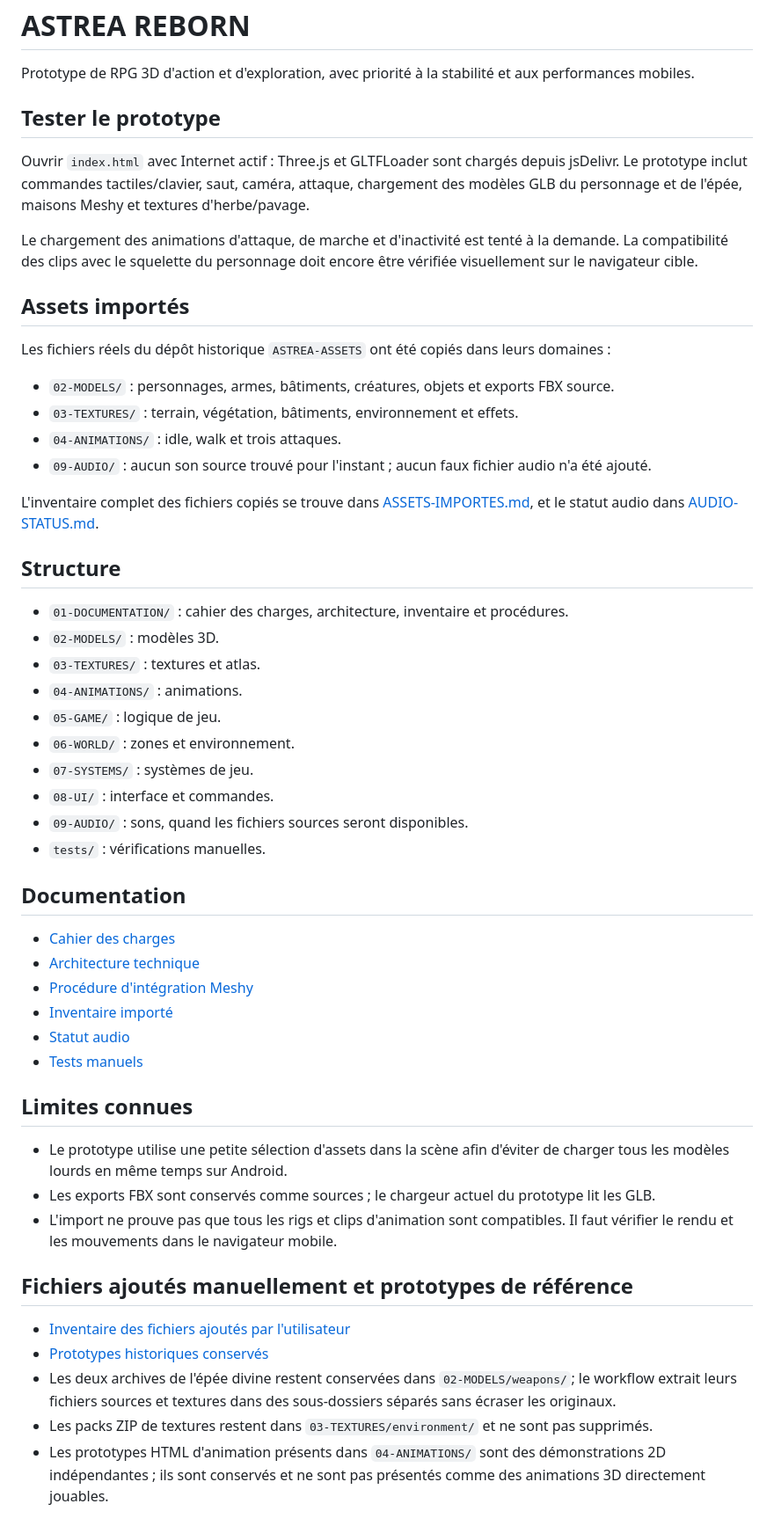
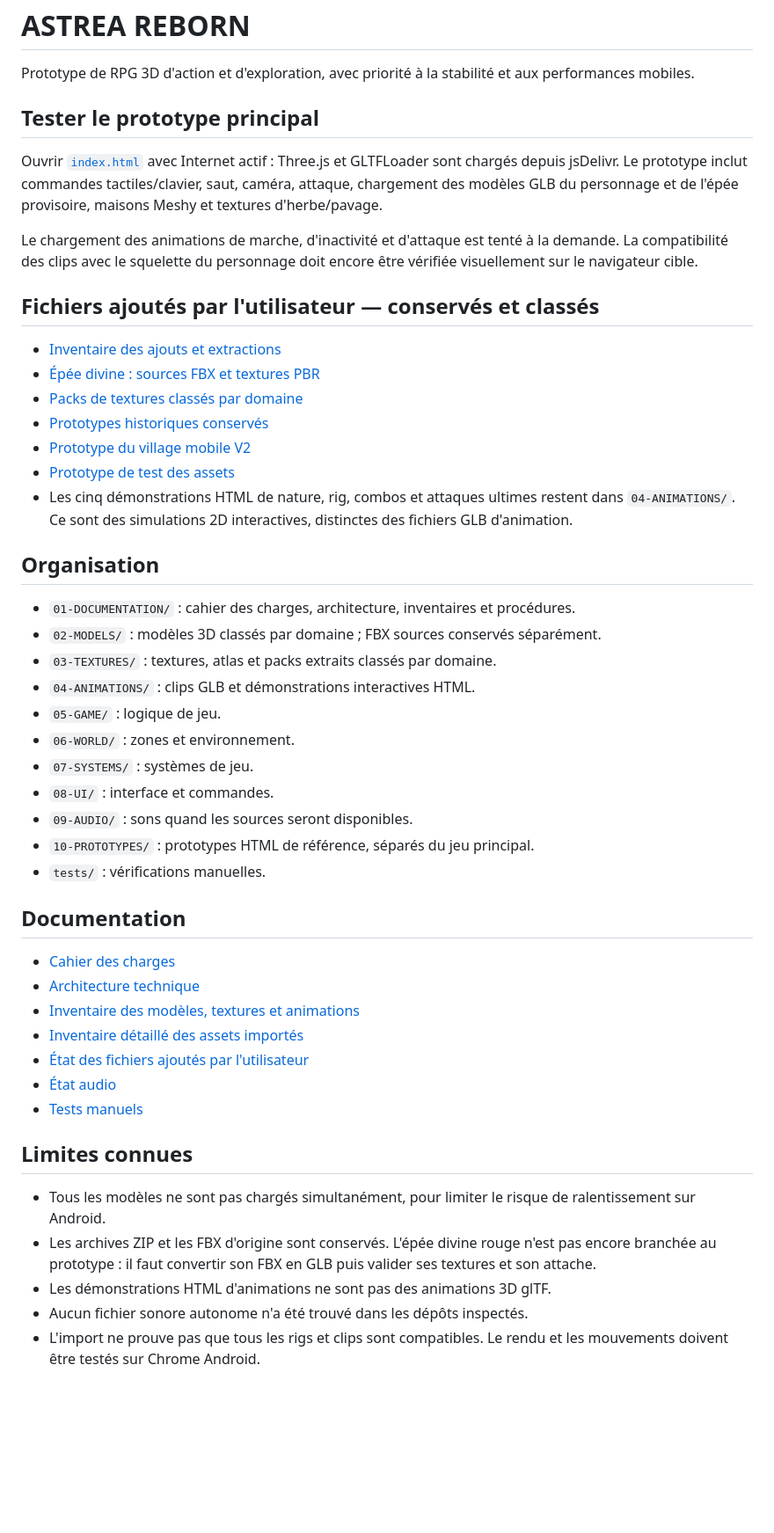
Before and after one commit to debsboni7-dot/ASTREA-REBORN, a Markdown page: README.md, the part around the change. Shown at 88% size. Rendered like a GitHub page; blank space fills up the shorter version.

Commit message:
Adapt documentation to include user-added ASTREA assets

```diff
--- a/README.md
+++ b/README.md
@@ -2,49 +2,45 @@
 
 Prototype de RPG 3D d'action et d'exploration, avec priorité à la stabilité et aux performances mobiles.
 
-## Tester le prototype
-Ouvrir `index.html` avec Internet actif : Three.js et GLTFLoader sont chargés depuis jsDelivr. Le prototype inclut commandes tactiles/clavier, saut, caméra, attaque, chargement des modèles GLB du personnage et de l'épée, maisons Meshy et textures d'herbe/pavage.
+## Tester le prototype principal
+Ouvrir [`index.html`](./index.html) avec Internet actif : Three.js et GLTFLoader sont chargés depuis jsDelivr. Le prototype inclut commandes tactiles/clavier, saut, caméra, attaque, chargement des modèles GLB du personnage et de l'épée provisoire, maisons Meshy et textures d'herbe/pavage.
 
-Le chargement des animations d'attaque, de marche et d'inactivité est tenté à la demande. La compatibilité des clips avec le squelette du personnage doit encore être vérifiée visuellement sur le navigateur cible.
+Le chargement des animations de marche, d'inactivité et d'attaque est tenté à la demande. La compatibilité des clips avec le squelette du personnage doit encore être vérifiée visuellement sur le navigateur cible.
 
-## Assets importés
-Les fichiers réels du dépôt historique `ASTREA-ASSETS` ont été copiés dans leurs domaines :
-- `02-MODELS/` : personnages, armes, bâtiments, créatures, objets et exports FBX source.
-- `03-TEXTURES/` : terrain, végétation, bâtiments, environnement et effets.
-- `04-ANIMATIONS/` : idle, walk et trois attaques.
-- `09-AUDIO/` : aucun son source trouvé pour l'instant ; aucun faux fichier audio n'a été ajouté.
+## Fichiers ajoutés par l'utilisateur — conservés et classés
+- [Inventaire des ajouts et extractions](./01-DOCUMENTATION/ASSETS-UTILISATEUR.md)
+- [Épée divine : sources FBX et textures PBR](./02-MODELS/weapons/README.md)
+- [Packs de textures classés par domaine](./03-TEXTURES/README.md)
+- [Prototypes historiques conservés](./10-PROTOTYPES/README.md)
+- [Prototype du village mobile V2](./10-PROTOTYPES/legacy/ASTREA-MOBILE-VILLAGE-OPTIMISE-V2.html)
+- [Prototype de test des assets](./10-PROTOTYPES/legacy/ASTREA_ASSETS_TEST_CORRIGE.html)
+- Les cinq démonstrations HTML de nature, rig, combos et attaques ultimes restent dans `04-ANIMATIONS/`. Ce sont des simulations 2D interactives, distinctes des fichiers GLB d'animation.
 
-L'inventaire complet des fichiers copiés se trouve dans [ASSETS-IMPORTES.md](./01-DOCUMENTATION/ASSETS-IMPORTES.md), et le statut audio dans [AUDIO-STATUS.md](./01-DOCUMENTATION/AUDIO-STATUS.md).
-
-## Structure
-- `01-DOCUMENTATION/` : cahier des charges, architecture, inventaire et procédures.
-- `02-MODELS/` : modèles 3D.
-- `03-TEXTURES/` : textures et atlas.
-- `04-ANIMATIONS/` : animations.
+## Organisation
+- `01-DOCUMENTATION/` : cahier des charges, architecture, inventaires et procédures.
+- `02-MODELS/` : modèles 3D classés par domaine ; FBX sources conservés séparément.
+- `03-TEXTURES/` : textures, atlas et packs extraits classés par domaine.
+- `04-ANIMATIONS/` : clips GLB et démonstrations interactives HTML.
 - `05-GAME/` : logique de jeu.
 - `06-WORLD/` : zones et environnement.
 - `07-SYSTEMS/` : systèmes de jeu.
 - `08-UI/` : interface et commandes.
-- `09-AUDIO/` : sons, quand les fichiers sources seront disponibles.
+- `09-AUDIO/` : sons quand les sources seront disponibles.
+- `10-PROTOTYPES/` : prototypes HTML de référence, séparés du jeu principal.
 - `tests/` : vérifications manuelles.
 
 ## Documentation
 - [Cahier des charges](./01-DOCUMENTATION/CAHIER-DES-CHARGES.md)
 - [Architecture technique](./01-DOCUMENTATION/ARCHITECTURE.md)
-- [Procédure d'intégration Meshy](./01-DOCUMENTATION/INTEGRATION-ASSETS.md)
-- [Inventaire importé](./01-DOCUMENTATION/ASSETS-IMPORTES.md)
-- [Statut audio](./01-DOCUMENTATION/AUDIO-STATUS.md)
+- [Inventaire des modèles, textures et animations](./01-DOCUMENTATION/LISTE-ASSETS.md)
+- [Inventaire détaillé des assets importés](./01-DOCUMENTATION/ASSETS-IMPORTES.md)
+- [État des fichiers ajoutés par l'utilisateur](./01-DOCUMENTATION/ASSETS-UTILISATEUR.md)
+- [État audio](./01-DOCUMENTATION/AUDIO-STATUS.md)
 - [Tests manuels](./tests/README.md)
 
 ## Limites connues
-- Le prototype utilise une petite sélection d'assets dans la scène afin d'éviter de charger tous les modèles lourds en même temps sur Android.
-- Les exports FBX sont conservés comme sources ; le chargeur actuel du prototype lit les GLB.
-- L'import ne prouve pas que tous les rigs et clips d'animation sont compatibles. Il faut vérifier le rendu et les mouvements dans le navigateur mobile.
-
-
-## Fichiers ajoutés manuellement et prototypes de référence
-- [Inventaire des fichiers ajoutés par l'utilisateur](./01-DOCUMENTATION/ASSETS-UTILISATEUR.md)
-- [Prototypes historiques conservés](./10-PROTOTYPES/README.md)
-- Les deux archives de l'épée divine restent conservées dans `02-MODELS/weapons/`; le workflow extrait leurs fichiers sources et textures dans des sous-dossiers séparés sans écraser les originaux.
-- Les packs ZIP de textures restent dans `03-TEXTURES/environment/` et ne sont pas supprimés.
-- Les prototypes HTML d'animation présents dans `04-ANIMATIONS/` sont des démonstrations 2D indépendantes ; ils sont conservés et ne sont pas présentés comme des animations 3D directement jouables.
+- Tous les modèles ne sont pas chargés simultanément, pour limiter le risque de ralentissement sur Android.
+- Les archives ZIP et les FBX d'origine sont conservés. L'épée divine rouge n'est pas encore branchée au prototype : il faut convertir son FBX en GLB puis valider ses textures et son attache.
+- Les démonstrations HTML d'animations ne sont pas des animations 3D glTF.
+- Aucun fichier sonore autonome n'a été trouvé dans les dépôts inspectés.
+- L'import ne prouve pas que tous les rigs et clips sont compatibles. Le rendu et les mouvements doivent être testés sur Chrome Android.
```
